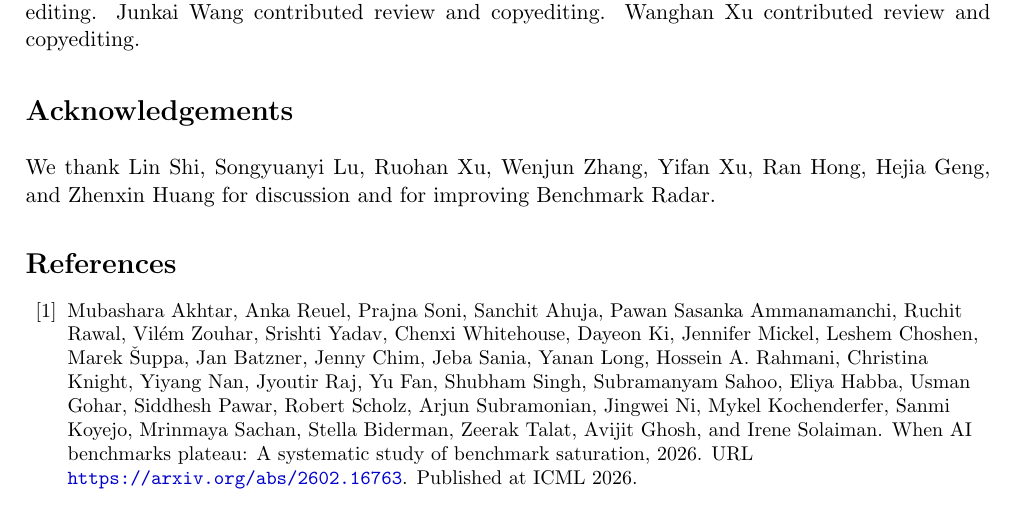
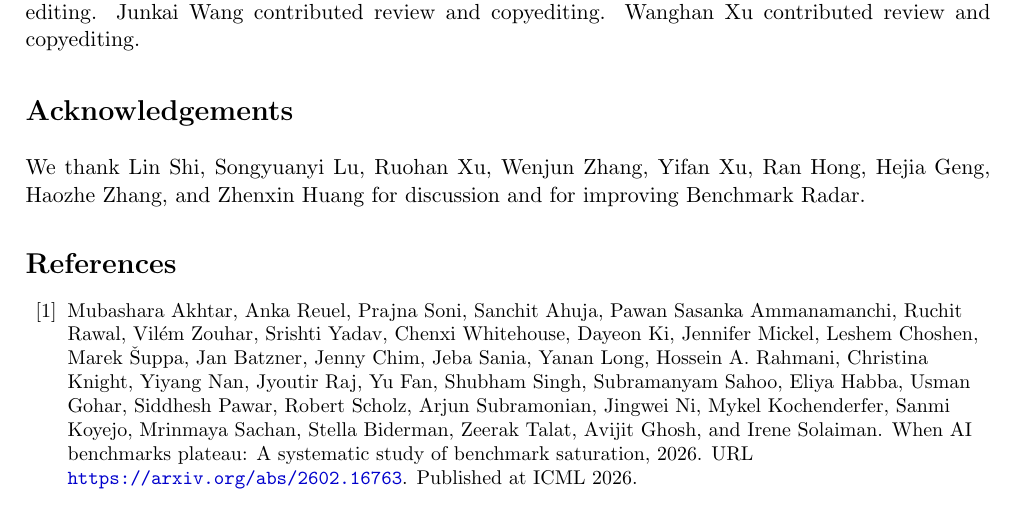
Before and after one commit to ktwu01/benchmark-radar-paper, a LaTeX paper (main.tex): part of page 15 of 32, cut so that both start at the same text. Compiled offline with pdfLaTeX.

Commit message:
Acknowledge Haozhe Zhang (#38)
Co-authored-by: Claude Opus 5 <noreply@anthropic.com>

```diff
--- a/main.tex
+++ b/main.tex
@@ -381,7 +381,7 @@ Koutian Wu led the work and manuscript preparation, built the initial collection
 \section*{Acknowledgements}
 \label{sec:acknowledgements}
 
-We thank Lin Shi, Songyuanyi Lu, Ruohan Xu, Wenjun Zhang, Yifan Xu, Ran Hong, Hejia Geng, and Zhenxin Huang for discussion and for improving Benchmark Radar.
+We thank Lin Shi, Songyuanyi Lu, Ruohan Xu, Wenjun Zhang, Yifan Xu, Ran Hong, Hejia Geng, Haozhe Zhang, and Zhenxin Huang for discussion and for improving Benchmark Radar.
 
 \begingroup
 \small
```
